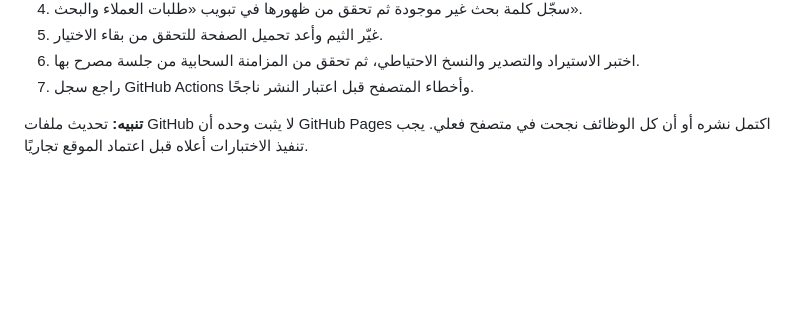
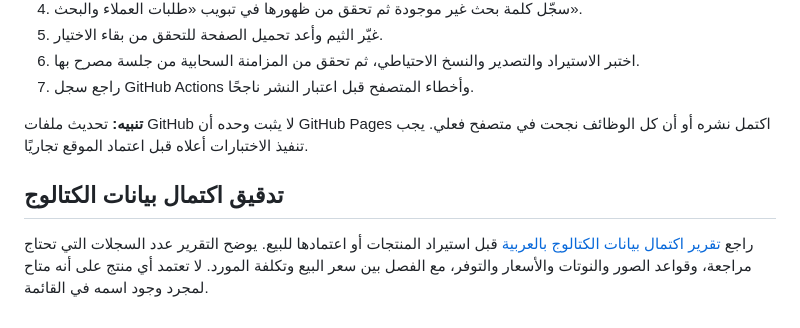
Before and after one commit to mo775kk/Mamlkt-alotor, a Markdown page: README.md, the part around the change. GitHub-like rendering; blank space fills up the shorter version.

Commit message:
docs: link catalog data audit from README

```diff
--- a/README.md
+++ b/README.md
@@ -46,3 +46,6 @@
 7. راجع سجل GitHub Actions وأخطاء المتصفح قبل اعتبار النشر ناجحًا.
 
 **تنبيه:** تحديث ملفات GitHub لا يثبت وحده أن GitHub Pages اكتمل نشره أو أن كل الوظائف نجحت في متصفح فعلي. يجب تنفيذ الاختبارات أعلاه قبل اعتماد الموقع تجاريًا.
+
+## تدقيق اكتمال بيانات الكتالوج
+راجع [تقرير اكتمال بيانات الكتالوج بالعربية](data/CATALOG_COMPLETENESS_AR.md) قبل استيراد المنتجات أو اعتمادها للبيع. يوضح التقرير عدد السجلات التي تحتاج مراجعة، وقواعد الصور والنوتات والأسعار والتوفر، مع الفصل بين سعر البيع وتكلفة المورد. لا تعتمد أي منتج على أنه متاح لمجرد وجود اسمه في القائمة.
```
